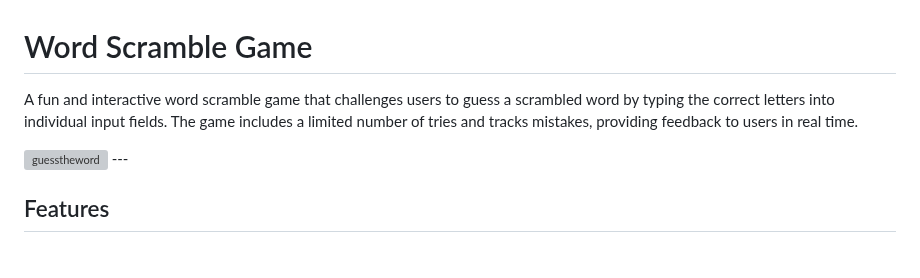
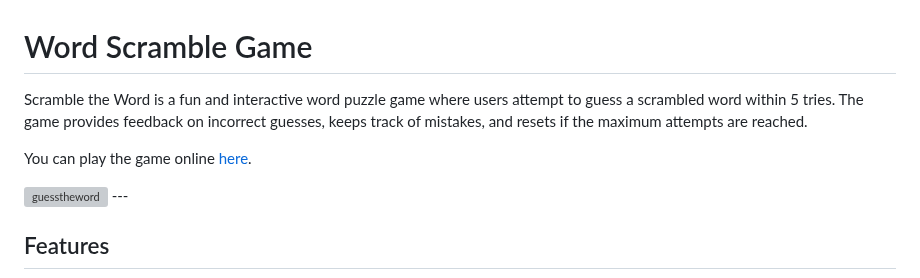
Before and after one commit to DevOluwaseun/GuessTheWord, a Markdown page: README.md, the part around the change. Rendered like a GitHub page; blank space fills up the shorter version; grey boxes are pictures that could not be loaded.

```diff
--- a/README.md
+++ b/README.md
@@ -1,6 +1,8 @@
 # Word Scramble Game
 
-A fun and interactive word scramble game that challenges users to guess a scrambled word by typing the correct letters into individual input fields. The game includes a limited number of tries and tracks mistakes, providing feedback to users in real time.
+Scramble the Word is a fun and interactive word puzzle game where users attempt to guess a scrambled word within 5 tries. The game provides feedback on incorrect guesses, keeps track of mistakes, and resets if the maximum attempts are reached.
+
+You can play the game online [here](https://scrambletheword.netlify.app/).
 
 <img width="949" alt="guesstheword" src="https://github.com/user-attachments/assets/ab7ae7b3-310c-4b03-b825-b8333b0bfe28" />
 ---
```
